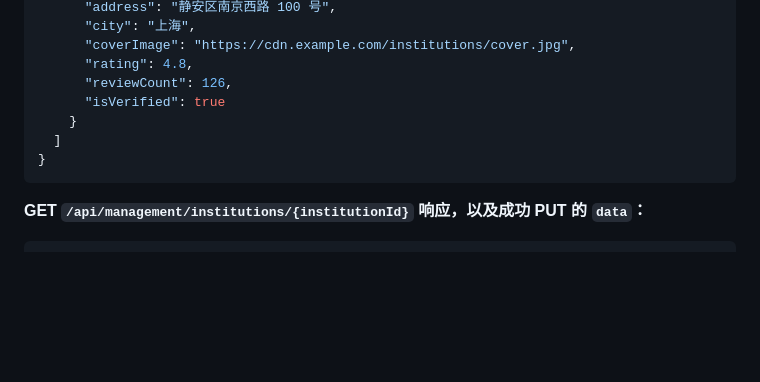
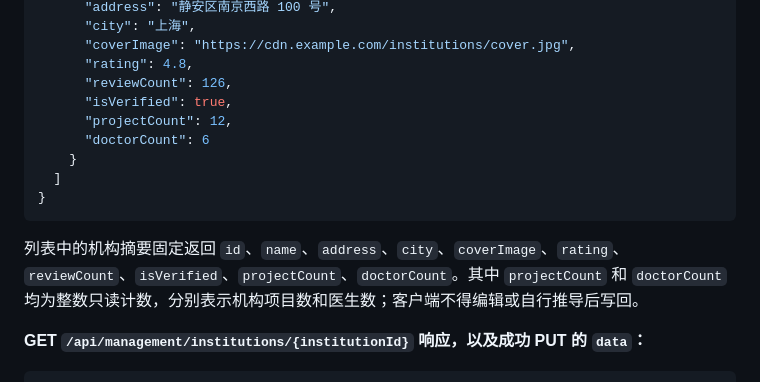
Before and after one commit to shimmail/joysong, a Markdown page: doc/用户端API文档.md, the part around the change. Drawn GitHub-style; blank space fills up the shorter version.

Commit message:
docs: include institution summary counts

````diff
--- a/doc/用户端API文档.md
+++ b/doc/用户端API文档.md
@@ -2214,11 +2214,15 @@ Authorization: Bearer <token>
       "coverImage": "https://cdn.example.com/institutions/cover.jpg",
       "rating": 4.8,
       "reviewCount": 126,
-      "isVerified": true
+      "isVerified": true,
+      "projectCount": 12,
+      "doctorCount": 6
     }
   ]
 }
 ```
+
+列表中的机构摘要固定返回 `id`、`name`、`address`、`city`、`coverImage`、`rating`、`reviewCount`、`isVerified`、`projectCount`、`doctorCount`。其中 `projectCount` 和 `doctorCount` 均为整数只读计数，分别表示机构项目数和医生数；客户端不得编辑或自行推导后写回。
 
 **GET `/api/management/institutions/{institutionId}` 响应，以及成功 PUT 的 `data`：**
 
````
Also changed, not shown: docs/FLUTTER_API_CONTRACT.md (+1 -0 lines).
